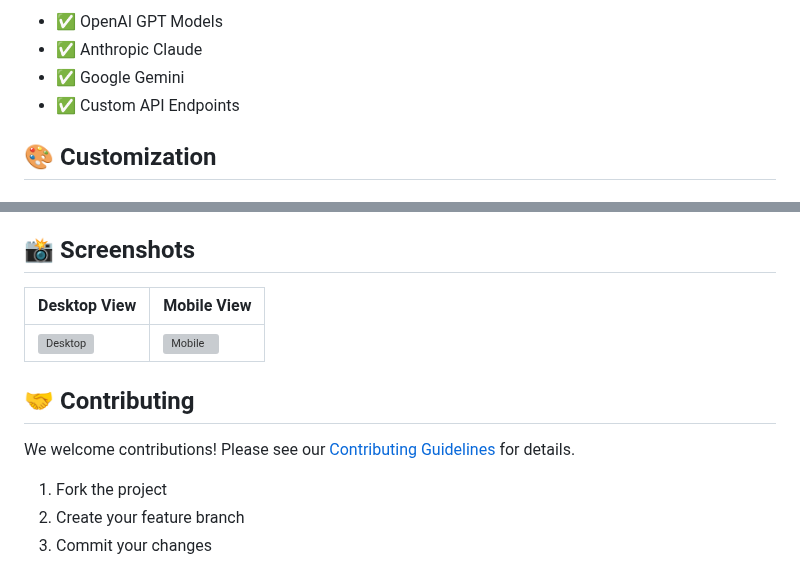
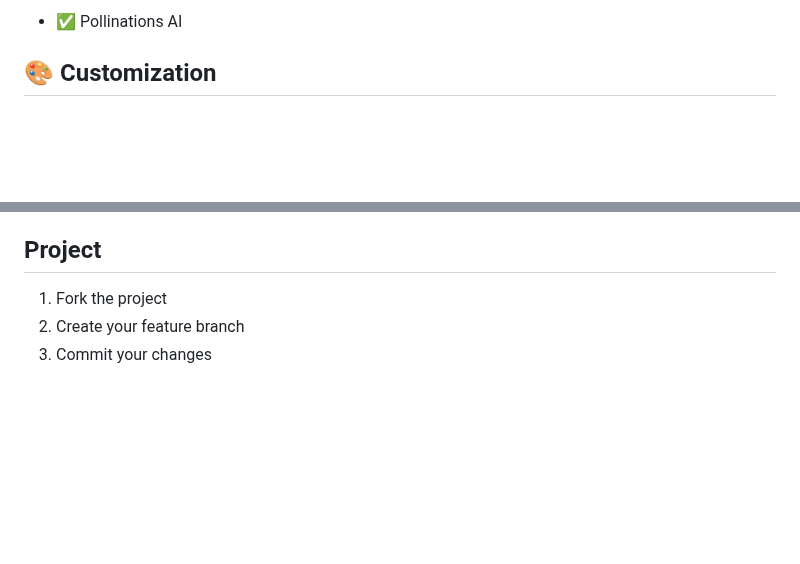
Before and after one commit to prathamtagad/Vorthink, a Markdown page: README.md, 2 parts joined by grey strips. Drawn GitHub-style; blank space fills up the shorter version; grey boxes are pictures that could not be loaded.

```diff
--- a/README.md
+++ b/README.md
@@ -110,8 +81,5 @@ Vorthink supports various AI APIs:
 
-- ✅ OpenAI GPT Models
-- ✅ Anthropic Claude
-- ✅ Google Gemini
-- ✅ Custom API Endpoints
+- ✅ Pollinations AI
 
 ## 🎨 Customization
 
@@ -136,15 +104,7 @@ Vorthink supports various AI APIs:
 5. Push: `git push origin feature-name`
 6. Submit a pull request
 
-## 📸 Screenshots
-
-| Desktop View | Mobile View |
-|--------------|-------------|
-| ![Desktop](https://via.placeholder.com/400x300/007bff/ffffff?text=Desktop+View) | ![Mobile](https://via.placeholder.com/200x400/007bff/ffffff?text=Mobile+View) |
-
-## 🤝 Contributing
-
-We welcome contributions! Please see our [Contributing Guidelines](CONTRIBUTING.md) for details.
+## Project
 
 1. Fork the project
 2. Create your feature branch
```
Also changed, not shown: other parts of README.md (+4 -33 lines).
